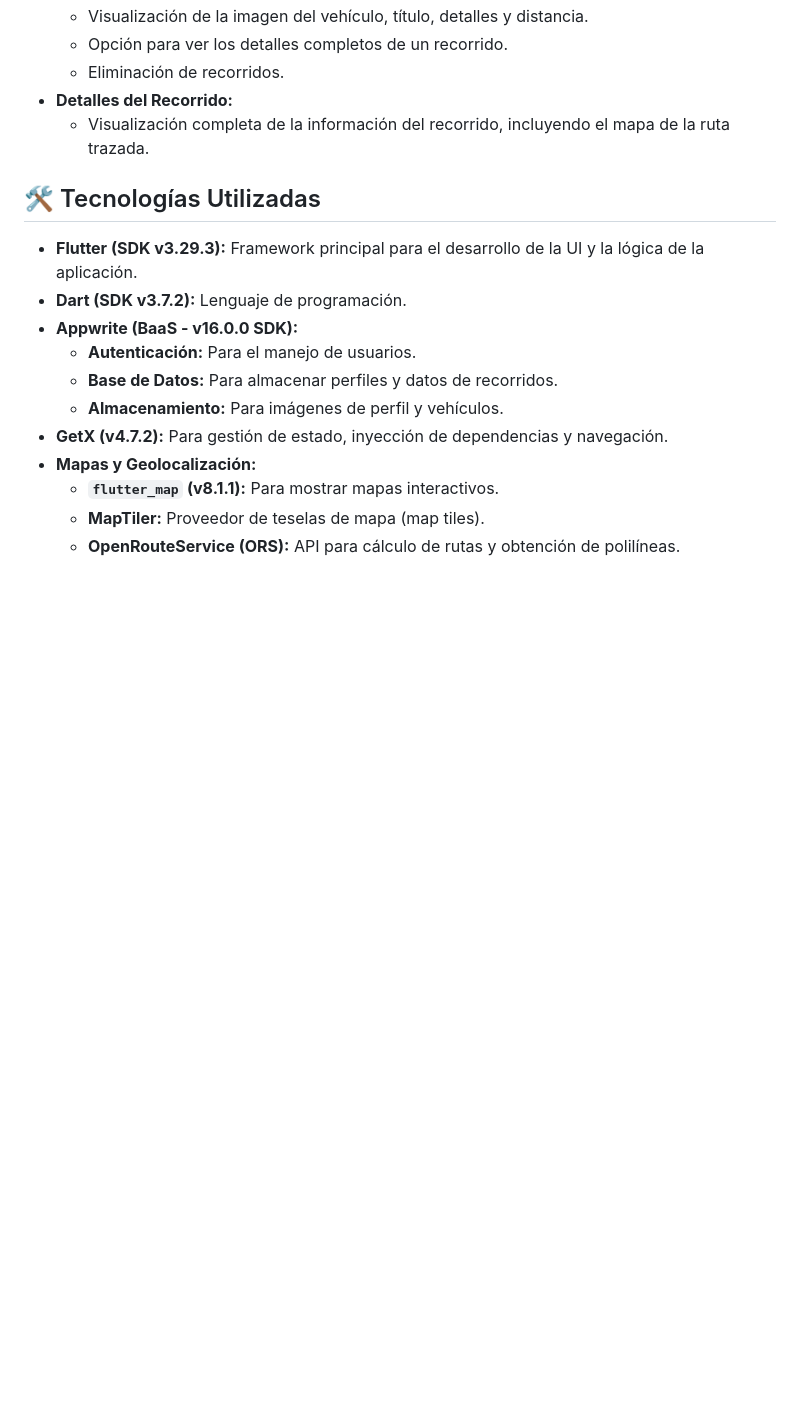
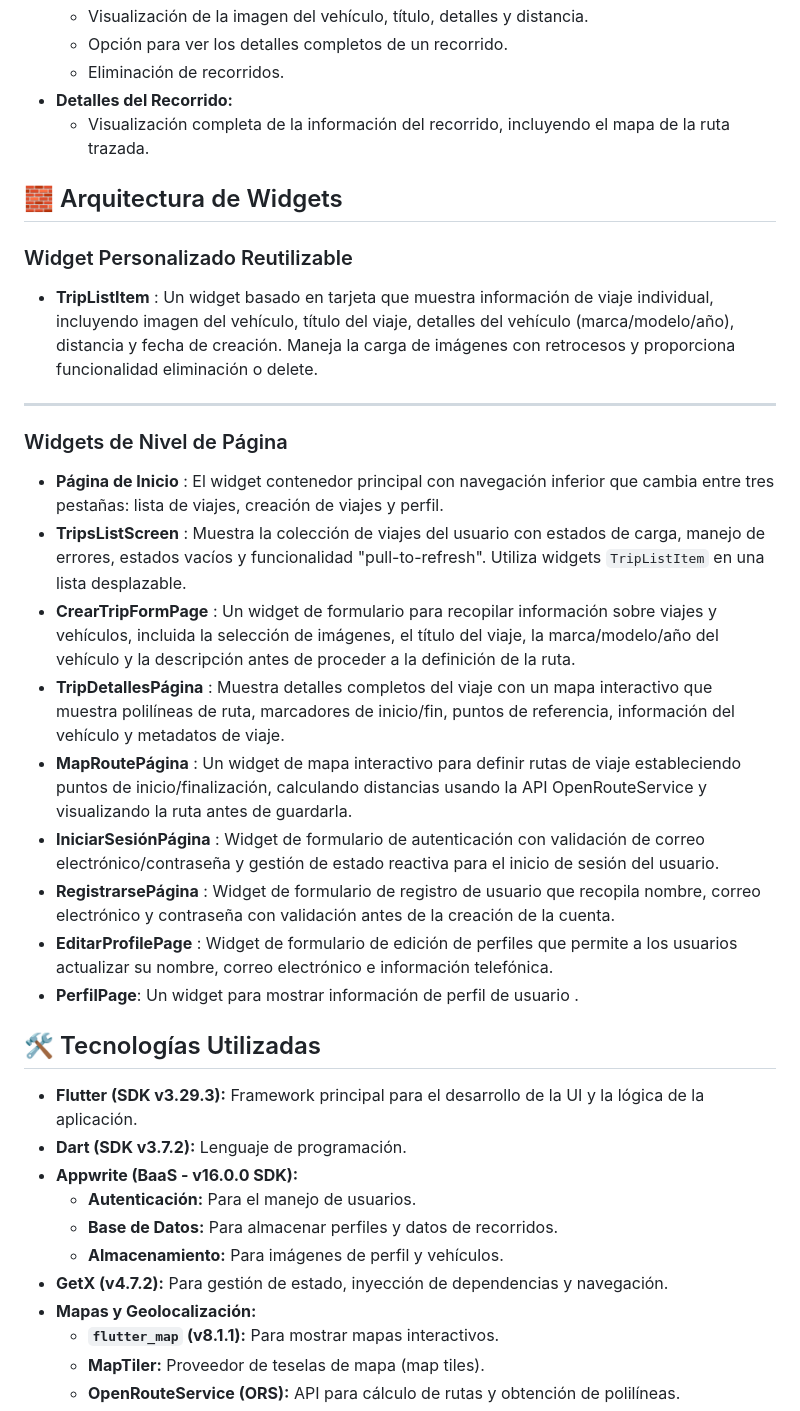
Before and after one commit to SantyR12/CarrosR, a Markdown page: README.md, the part around the change printed below. Rendered like a GitHub page; blank space fills up the shorter version.

```diff
--- a/README.md
+++ b/README.md
@@ -25,6 +25,25 @@ Recorridos App permite a los usuarios llevar un control preciso de los trayectos
     * Eliminación de recorridos.
 * **Detalles del Recorrido:**
     * Visualización completa de la información del recorrido, incluyendo el mapa de la ruta trazada.
+
+## 🧱 Arquitectura de Widgets
+
+### Widget Personalizado Reutilizable
+
+* **TripListItem** : Un widget basado en tarjeta que muestra información de viaje individual, incluyendo imagen del vehículo, título del viaje, detalles del vehículo (marca/modelo/año), distancia y fecha de creación. Maneja la carga de imágenes con retrocesos y proporciona funcionalidad eliminación o delete.
+
+---
+### Widgets de Nivel de Página
+
+* **Página de Inicio** : El widget contenedor principal con navegación inferior que cambia entre tres pestañas: lista de viajes, creación de viajes y perfil.
+* **TripsListScreen** : Muestra la colección de viajes del usuario con estados de carga, manejo de errores, estados vacíos y funcionalidad "pull-to-refresh". Utiliza widgets `TripListItem` en una lista desplazable.
+* **CrearTripFormPage** : Un widget de formulario para recopilar información sobre viajes y vehículos, incluida la selección de imágenes, el título del viaje, la marca/modelo/año del vehículo y la descripción antes de proceder a la definición de la ruta.
+* **TripDetallesPágina** : Muestra detalles completos del viaje con un mapa interactivo que muestra polilíneas de ruta, marcadores de inicio/fin, puntos de referencia, información del vehículo y metadatos de viaje.
+* **MapRoutePágina** : Un widget de mapa interactivo para definir rutas de viaje estableciendo puntos de inicio/finalización, calculando distancias usando la API OpenRouteService y visualizando la ruta antes de guardarla.
+* **IniciarSesiónPágina** : Widget de formulario de autenticación con validación de correo electrónico/contraseña y gestión de estado reactiva para el inicio de sesión del usuario.
+* **RegistrarsePágina** : Widget de formulario de registro de usuario que recopila nombre, correo electrónico y contraseña con validación antes de la creación de la cuenta.
+* **EditarProfilePage** : Widget de formulario de edición de perfiles que permite a los usuarios actualizar su nombre, correo electrónico e información telefónica.
+* **PerfilPage**: Un widget para mostrar información de perfil de usuario .
 
 ## 🛠️ Tecnologías Utilizadas
 
```
Also changed, not shown: other parts of README.md (+4 -21 lines).
